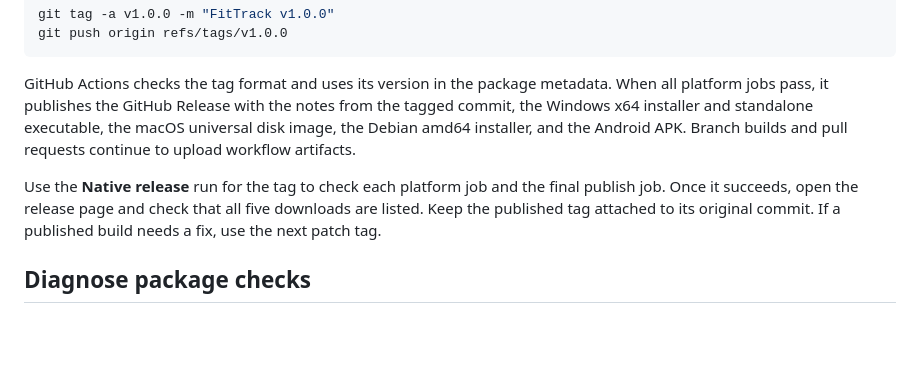
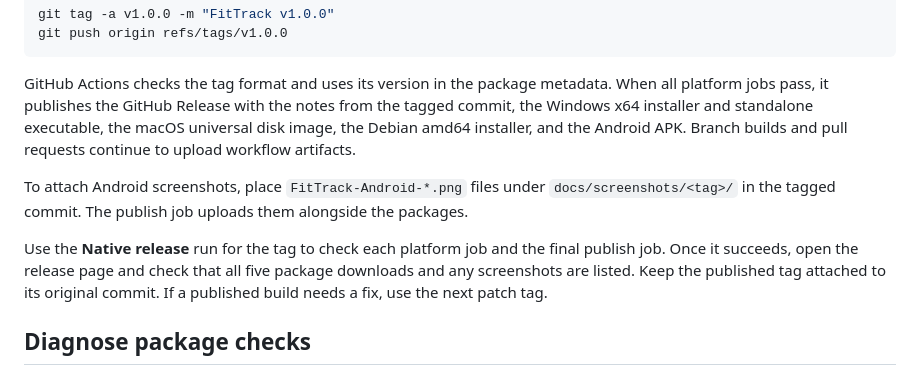
Before and after one commit to vanam-san/fittrack, a Markdown page: docs/release-checks.md, the part around the change. Drawn GitHub-style; blank space fills up the shorter version.

```diff
--- a/docs/release-checks.md
+++ b/docs/release-checks.md
@@ -39,9 +39,13 @@ notes from the tagged commit, the Windows x64 installer and standalone executabl
 the macOS universal disk image, the Debian amd64 installer, and the Android APK. Branch builds and pull requests
 continue to upload workflow artifacts.
 
+To attach Android screenshots, place `FitTrack-Android-*.png` files under
+`docs/screenshots/<tag>/` in the tagged commit. The publish job uploads them
+alongside the packages.
+
 Use the **Native release** run for the tag to check each platform job and the
 final publish job. Once it succeeds, open the release page and check that all five
-downloads are listed. Keep the published tag attached to its original commit.
+package downloads and any screenshots are listed. Keep the published tag attached to its original commit.
 If a published build needs a fix, use the next patch tag.
 
 ## Diagnose package checks
```
Also changed, not shown: README.md (+6 -0 lines), docs/releases/v1.4.1.md (added, +15 -0 lines), docs/user-guide.md (+7 -2 lines), docs/screenshots/v1.4.1/FitTrack-Android-Settings.png (added), docs/screenshots/v1.4.1/FitTrack-Android-Workouts.png (added), 1 other file.
